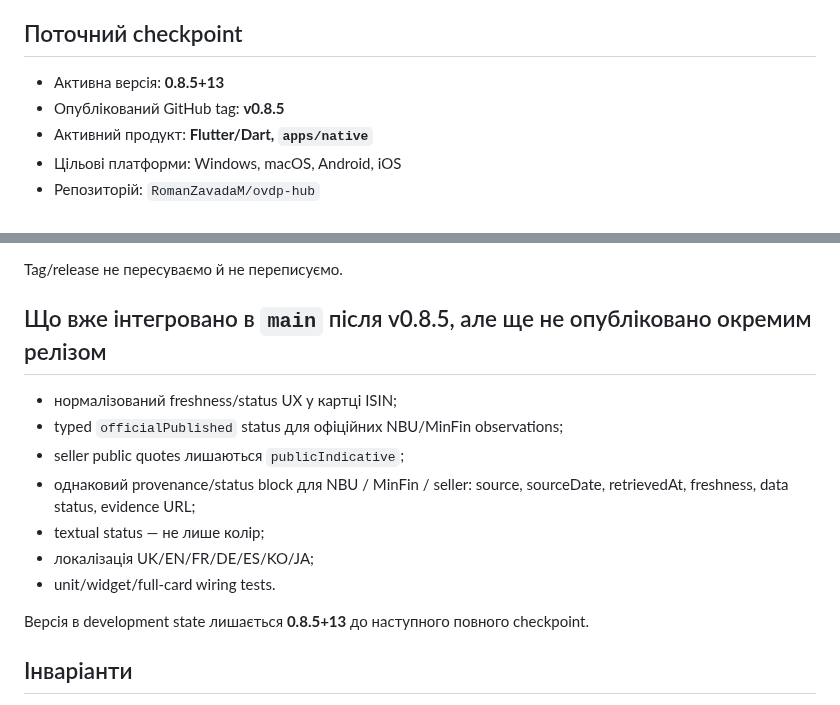
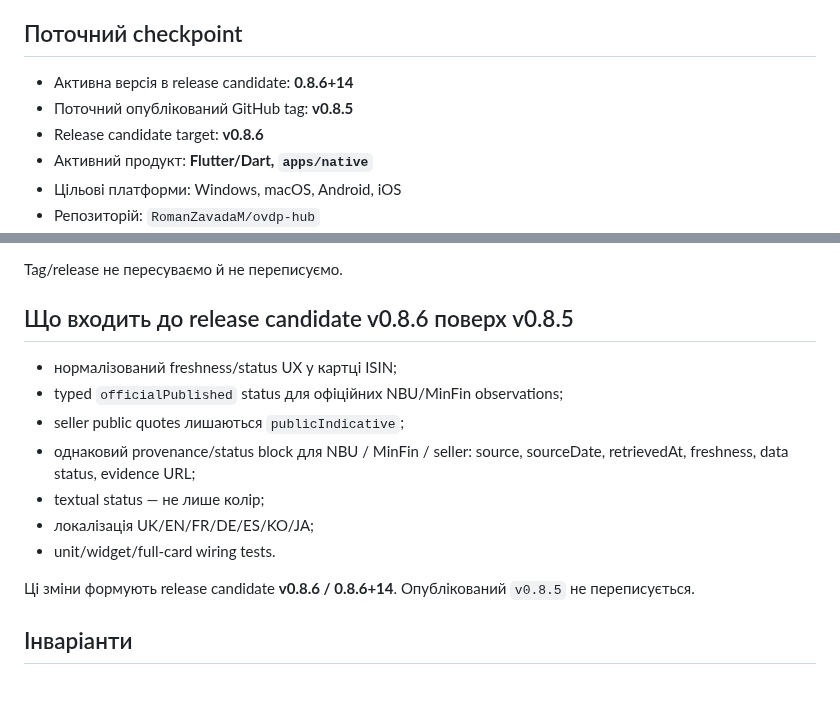
Before and after one commit to RomanZavadaM/ovdp-hub, a Markdown page: PROJECT_STATE.md, 2 parts joined by grey strips. Rendered like a GitHub page.

Commit message:
State: prepare v0.8.6 release candidate

```diff
--- a/PROJECT_STATE.md
+++ b/PROJECT_STATE.md
@@ -4,8 +4,9 @@
 
 ## Поточний checkpoint
 
-- Активна версія: **0.8.5+13**
-- Опублікований GitHub tag: **v0.8.5**
+- Активна версія в release candidate: **0.8.6+14**
+- Поточний опублікований GitHub tag: **v0.8.5**
+- Release candidate target: **v0.8.6**
 - Активний продукт: **Flutter/Dart, `apps/native`**
 - Цільові платформи: Windows, macOS, Android, iOS
 - Репозиторій: `RomanZavadaM/ovdp-hub`
@@ -76,7 +77,7 @@ Release pipeline **Publish native prerelease run #32** успішно завер
 
 Tag/release не пересуваємо й не переписуємо.
 
-## Що вже інтегровано в `main` після v0.8.5, але ще не опубліковано окремим релізом
+## Що входить до release candidate v0.8.6 поверх v0.8.5
 
 - нормалізований freshness/status UX у картці ISIN;
 - typed `officialPublished` status для офіційних NBU/MinFin observations;
@@ -86,7 +87,7 @@ Tag/release не пересуваємо й не переписуємо.
 - локалізація UK/EN/FR/DE/ES/KO/JA;
 - unit/widget/full-card wiring tests.
 
-Версія в development state лишається **0.8.5+13** до наступного повного checkpoint.
+Ці зміни формують release candidate **v0.8.6 / 0.8.6+14**. Опублікований `v0.8.5` не переписується.
 
 ## Інваріанти
 
```
Also changed, not shown: other parts of PROJECT_STATE.md (+1 -1 lines).
